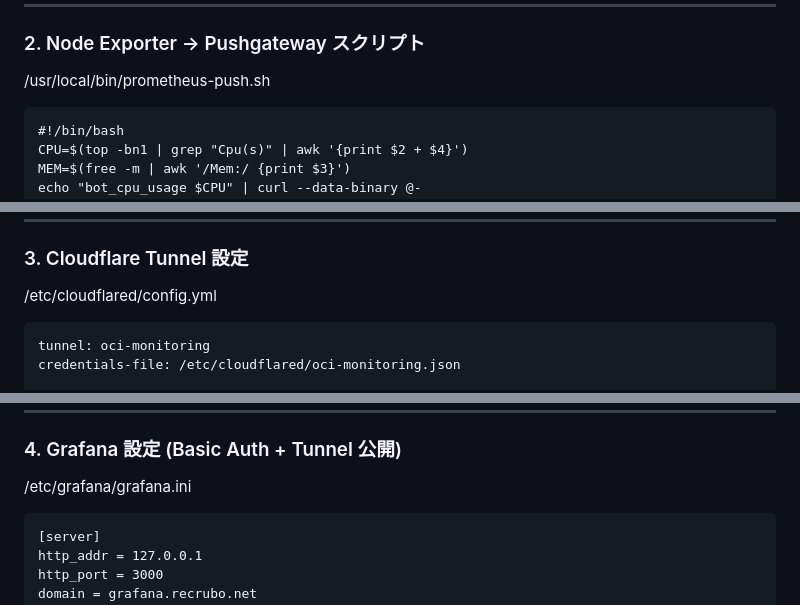
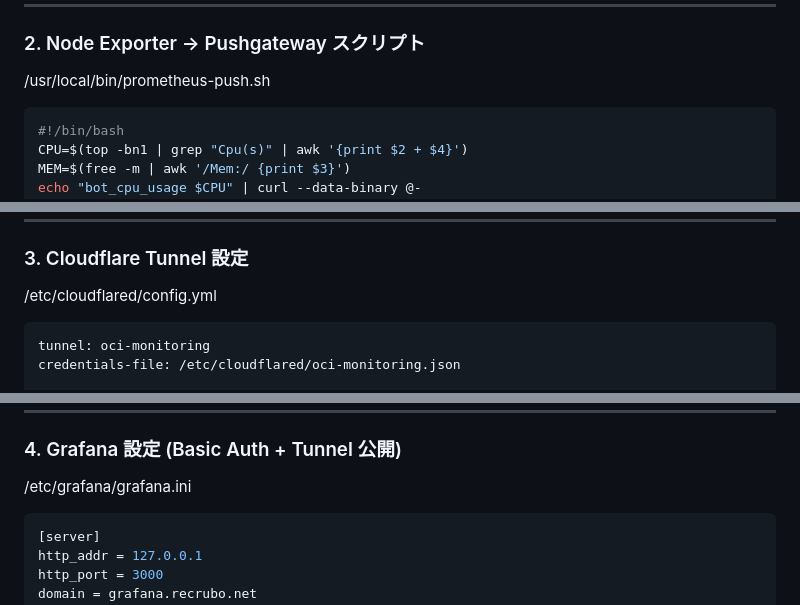
Before and after one commit to PK-2736/rectbot, a Markdown page: docs/Monitoring.md, 3 parts joined by grey strips. Rendered like a GitHub page.

````diff
--- a/docs/Monitoring.md
+++ b/docs/Monitoring.md
@@ -110,7 +110,7 @@ scrape_configs:
 ### 2. Node Exporter → Pushgateway スクリプト
 
 /usr/local/bin/prometheus-push.sh
-```
+```sh
 #!/bin/bash
 CPU=$(top -bn1 | grep "Cpu(s)" | awk '{print $2 + $4}')
 MEM=$(free -m | awk '/Mem:/ {print $3}')
@@ -128,7 +128,7 @@ cron 登録例：
 ### 3. Cloudflare Tunnel 設定
 
 /etc/cloudflared/config.yml
-```
+```yaml
 tunnel: oci-monitoring
 credentials-file: /etc/cloudflared/oci-monitoring.json
 
@@ -153,7 +153,7 @@ systemctl start cloudflared
 ### 4. Grafana 設定 (Basic Auth + Tunnel 公開)
 
 /etc/grafana/grafana.ini
-```
+```ini
 [server]
 http_addr = 127.0.0.1
 http_port = 3000
````
Also changed, not shown: other parts of docs/Monitoring.md (+2 -2 lines).
